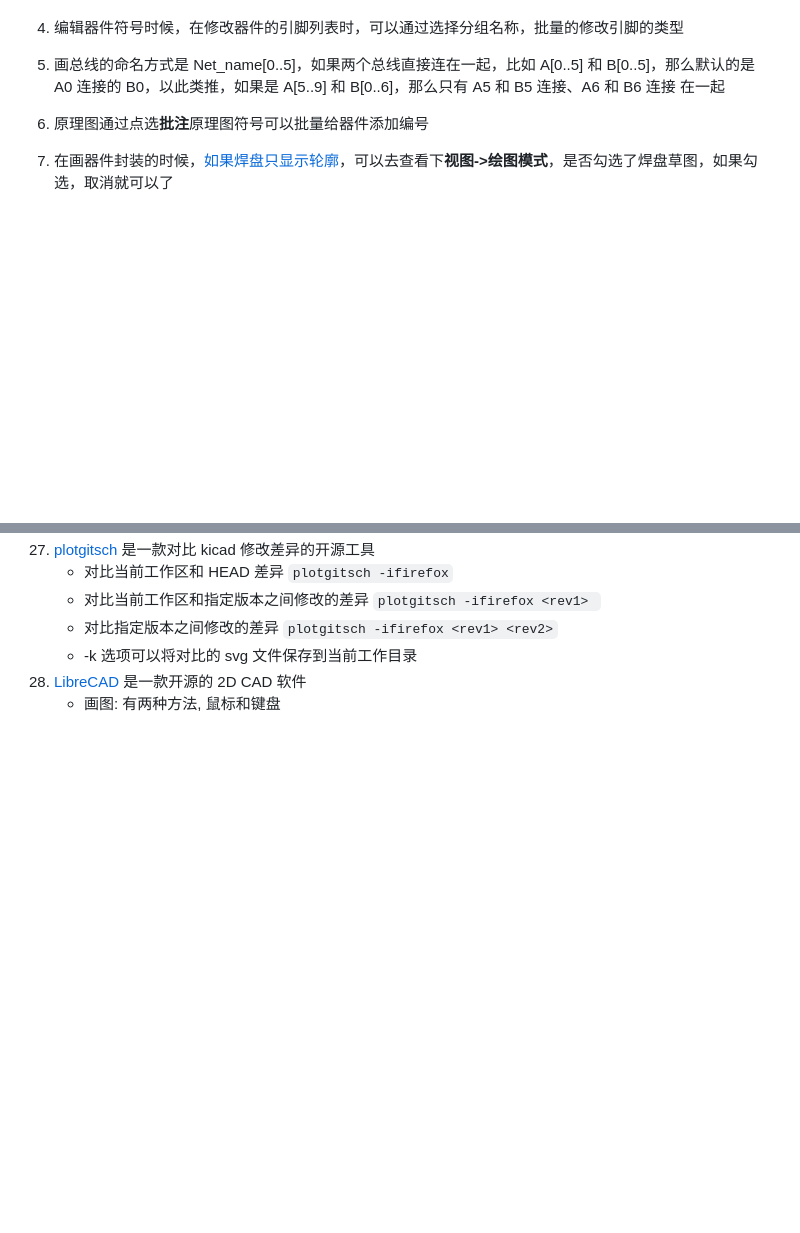
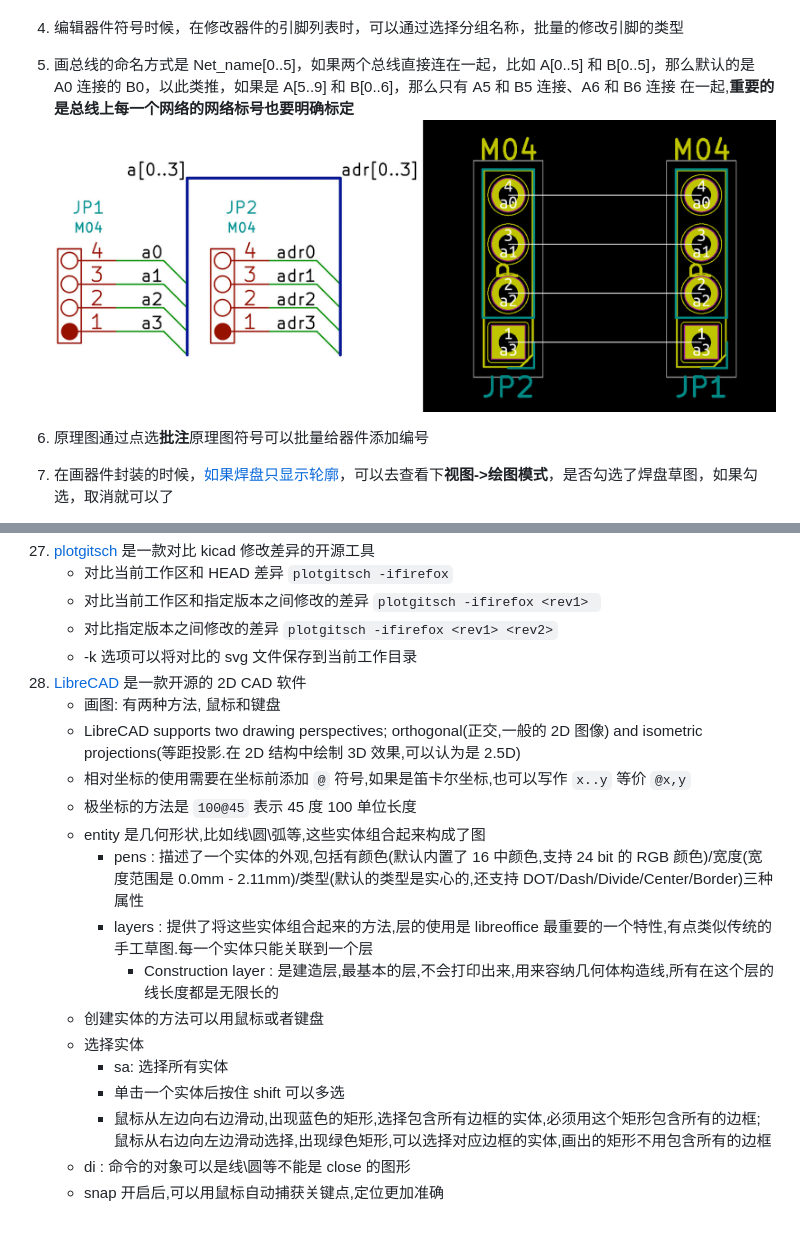
Before and after one commit to iysheng/Notes, a Markdown page: Misc/Kicad.md, 2 parts joined by grey strips. Drawn GitHub-style; pictures changed too: Misc/figures/bus.jpg (added); blank space fills up the shorter version.

Commit message:
[CHG][NT] 添加 python 笔记以及 librecad 的笔记

````diff
--- a/Misc/Kicad.md
+++ b/Misc/Kicad.md
@@ -18,7 +18,8 @@ Pin connected to some other pins but no pin to drive it
 	3. https://github.com/xesscorp/HierPlace.git 布局插件
 
 4. 编辑器件符号时候，在修改器件的引脚列表时，可以通过选择分组名称，批量的修改引脚的类型
-5. 画总线的命名方式是 Net_name[0..5]，如果两个总线直接连在一起，比如 A[0..5] 和 B[0..5]，那么默认的是 A0 连接的 B0，以此类推，如果是 A[5..9] 和 B[0..6]，那么只有 A5 和 B5 连接、A6 和 B6 连接 在一起
+5. 画总线的命名方式是 Net_name[0..5]，如果两个总线直接连在一起，比如 A[0..5] 和 B[0..5]，那么默认的是 A0 连接的 B0，以此类推，如果是 A[5..9] 和 B[0..6]，那么只有 A5 和 B5 连接、A6 和 B6 连接 在一起,**重要的是总线上每一个网络的网络标号也要明确标定**
+![](figures/bus.jpg)
 6. 原理图通过点选**批注**原理图符号可以批量给器件添加编号
 7. 在画器件封装的时候，[如果焊盘只显示轮廓](https://gitee.com/KiCAD-CN/kicad-cn-forum/issues/I1JQ0U)，可以去查看下**视图->绘图模式**，是否勾选了焊盘草图，如果勾选，取消就可以了
 8. 在**编辑->编辑文本和图形属性**可以批量修改文本和器件的编号丝印大小
@@ -80,3 +81,17 @@ Pin connected to some other pins but no pin to drive it
 	* -k 选项可以将对比的 svg 文件保存到当前工作目录
 28. [LibreCAD](https://wiki.librecad.org/index.php?title=LibreCAD_Brief_Overview) 是一款开源的 2D CAD 软件
 	* 画图: 有两种方法, 鼠标和键盘
+	* LibreCAD supports two drawing perspectives; orthogonal(正交,一般的 2D 图像) and isometric projections(等距投影.在 2D 结构中绘制 3D 效果,可以认为是 2.5D)
+	* 相对坐标的使用需要在坐标前添加 ```@``` 符号,如果是笛卡尔坐标,也可以写作 ```x..y``` 等价 ```@x,y```
+	* 极坐标的方法是 ```100@45``` 表示 45 度 100 单位长度
+	* entity 是几何形状,比如线\圆\弧等,这些实体组合起来构成了图
+		* pens : 描述了一个实体的外观,包括有颜色(默认内置了 16 中颜色,支持 24 bit 的 RGB 颜色)/宽度(宽度范围是 0.0mm - 2.11mm)/类型(默认的类型是实心的,还支持 DOT/Dash/Divide/Center/Border)三种属性
+		* layers : 提供了将这些实体组合起来的方法,层的使用是 libreoffice 最重要的一个特性,有点类似传统的手工草图.每一个实体只能关联到一个层
+			* Construction layer : 是建造层,最基本的层,不会打印出来,用来容纳几何体构造线,所有在这个层的线长度都是无限长的
+	* 创建实体的方法可以用鼠标或者键盘
+	* 选择实体
+		* sa: 选择所有实体
+		* 单击一个实体后按住 shift 可以多选
+		* 鼠标从左边向右边滑动,出现蓝色的矩形,选择包含所有边框的实体,必须用这个矩形包含所有的边框; 鼠标从右边向左边滑动选择,出现绿色矩形,可以选择对应边框的实体,画出的矩形不用包含所有的边框
+	* di : 命令的对象可以是线\圆等不能是 close 的图形
+	* snap 开启后,可以用鼠标自动捕获关键点,定位更加准确
````
Also changed, not shown: Python_language/notes.md (+4 -0 lines).
